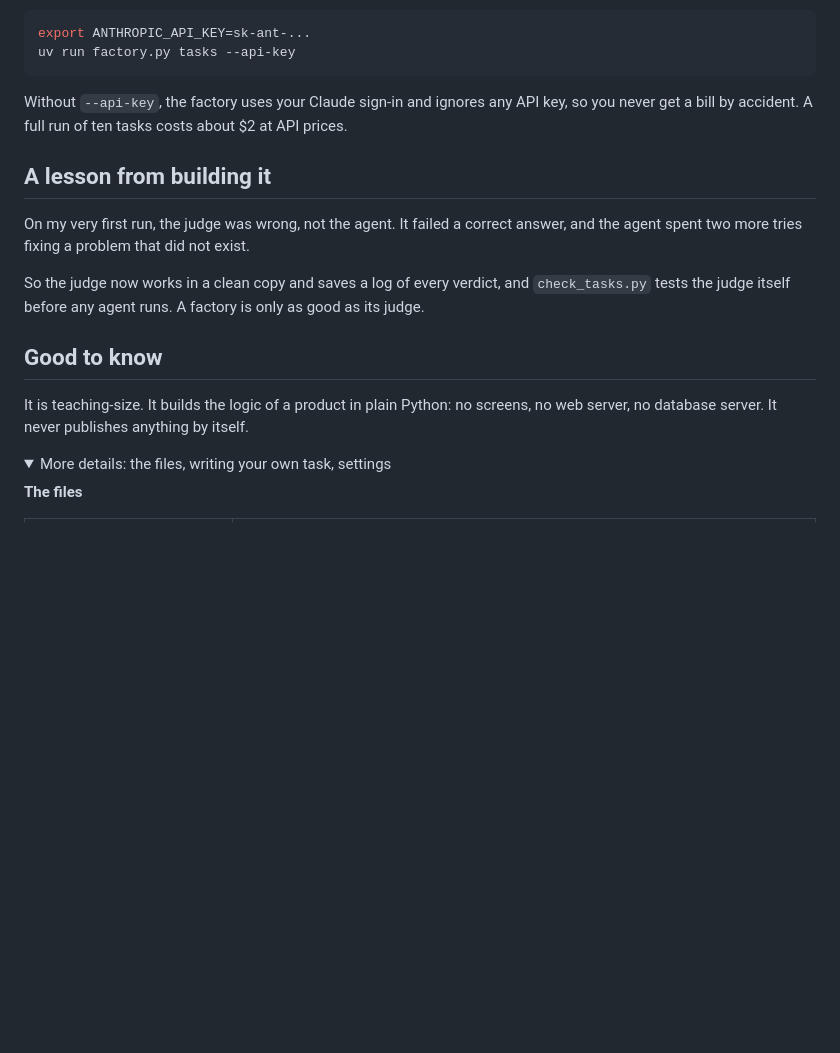
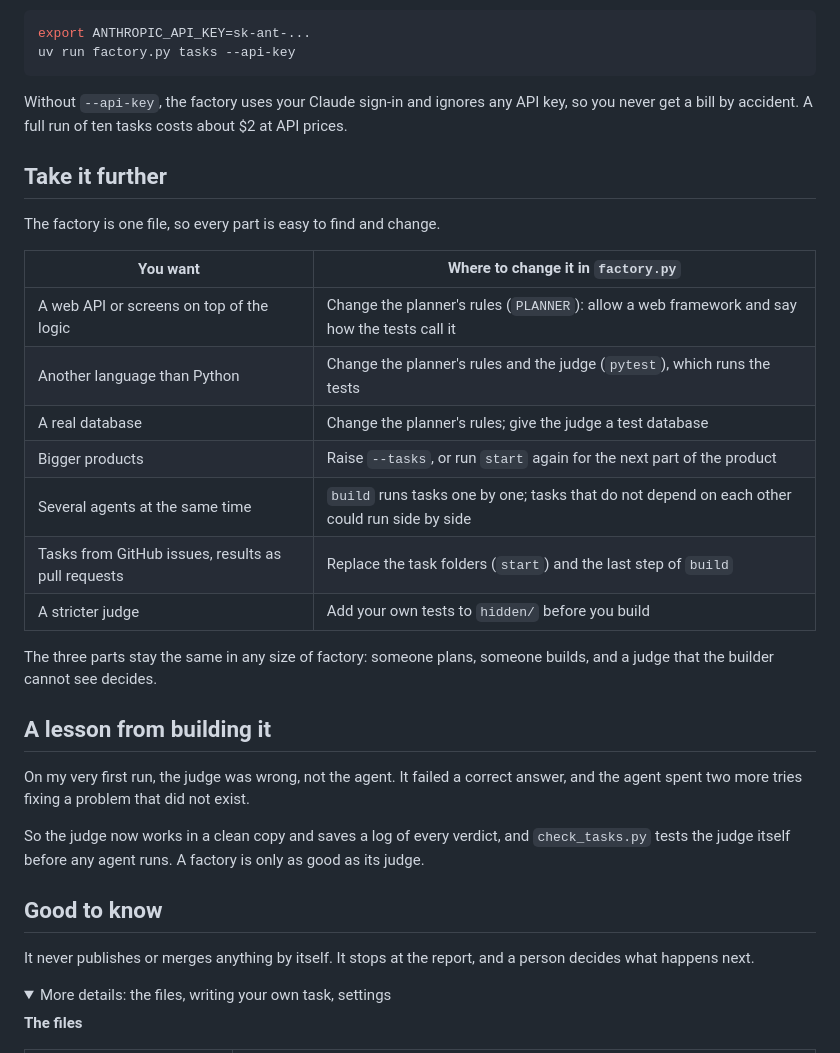
Before and after one commit to muhammadrao1988/ai-mini-software-factory, a Markdown page: README.md, the part around one of its changes. GitHub-like rendering; folded sections open; blank space fills up the shorter version.

```diff
--- a/README.md
+++ b/README.md
@@ -208,6 +219,23 @@ uv run factory.py tasks --api-key
 Without `--api-key`, the factory uses your Claude sign-in and ignores any API key, so you never get a bill by
 accident. A full run of ten tasks costs about $2 at API prices.
 
+## Take it further
+
+The factory is one file, so every part is easy to find and change.
+
+| You want | Where to change it in `factory.py` |
+|---|---|
+| A web API or screens on top of the logic | Change the planner's rules (`PLANNER`): allow a web framework and say how the tests call it |
+| Another language than Python | Change the planner's rules and the judge (`pytest`), which runs the tests |
+| A real database | Change the planner's rules; give the judge a test database |
+| Bigger products | Raise `--tasks`, or run `start` again for the next part of the product |
+| Several agents at the same time | `build` runs tasks one by one; tasks that do not depend on each other could run side by side |
+| Tasks from GitHub issues, results as pull requests | Replace the task folders (`start`) and the last step of `build` |
+| A stricter judge | Add your own tests to `hidden/` before you build |
+
+The three parts stay the same in any size of factory: someone plans, someone builds, and a judge that the builder
+cannot see decides.
+
 ## A lesson from building it
 
 On my very first run, the judge was wrong, not the agent. It failed a correct answer, and the agent spent two more
@@ -218,8 +246,7 @@ itself before any agent runs. A factory is only as good as its judge.
 
 ## Good to know
 
-It is teaching-size. It builds the logic of a product in plain Python: no screens, no web server, no database
-server. It never publishes anything by itself.
+It never publishes or merges anything by itself. It stops at the report, and a person decides what happens next.
 
 <details>
 <summary>More details: the files, writing your own task, settings</summary>
```
Also changed, not shown: other parts of README.md (+12 -1 lines), docs/how-it-works.png.
